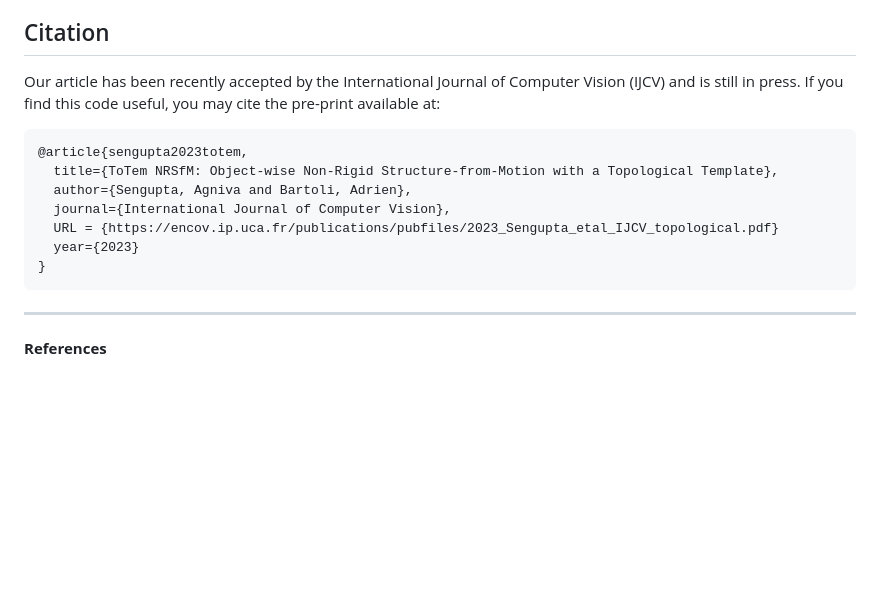
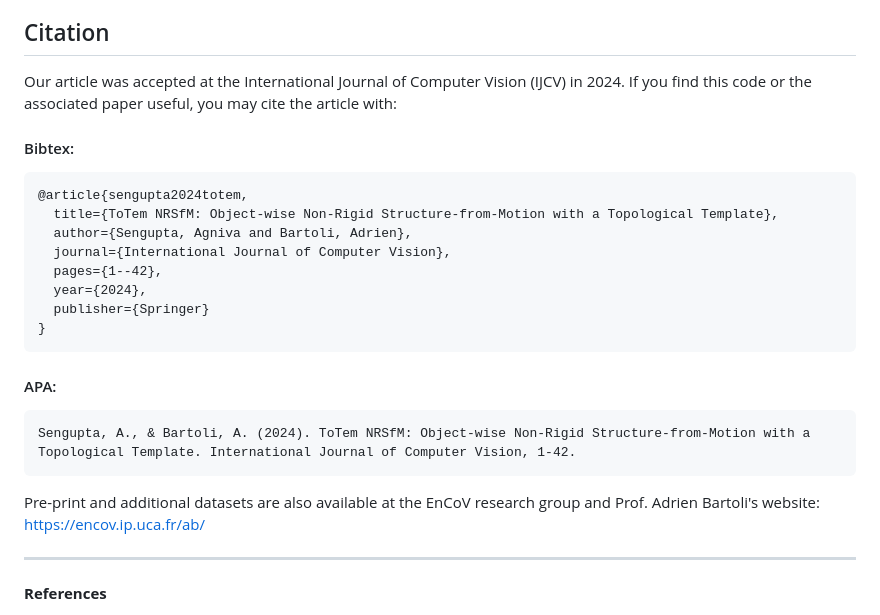
Before and after one commit to agnivsen/ToTem-NRSfM, a Markdown page: README.md, the part around the change. GitHub-like rendering; blank space fills up the shorter version.

````diff
--- a/README.md
+++ b/README.md
@@ -67,17 +67,27 @@ The data is a MATLAB _struct_, say **Data**. It contains the following subfields
 
 ## Citation
 
-Our article has been recently accepted by the International Journal of Computer Vision (IJCV) and is still in press. If you find this code useful, you may cite the pre-print available at:
+Our article was accepted at the International Journal of Computer Vision (IJCV) in 2024. If you find this code or the associated paper useful, you may cite the article with:
 
+#### Bibtex:
 ```
-@article{sengupta2023totem,
+@article{sengupta2024totem,
   title={ToTem NRSfM: Object-wise Non-Rigid Structure-from-Motion with a Topological Template},
   author={Sengupta, Agniva and Bartoli, Adrien},
   journal={International Journal of Computer Vision},
-  URL = {https://encov.ip.uca.fr/publications/pubfiles/2023_Sengupta_etal_IJCV_topological.pdf}
-  year={2023}
+  pages={1--42},
+  year={2024},
+  publisher={Springer}
 }
 ```
+
+#### APA:
+```
+Sengupta, A., & Bartoli, A. (2024). ToTem NRSfM: Object-wise Non-Rigid Structure-from-Motion with a Topological Template. International Journal of Computer Vision, 1-42.
+```
+
+Pre-print and additional datasets are also available at the EnCoV research group and Prof. Adrien Bartoli's website: https://encov.ip.uca.fr/ab/
+
  ---
 
  **References**
````
